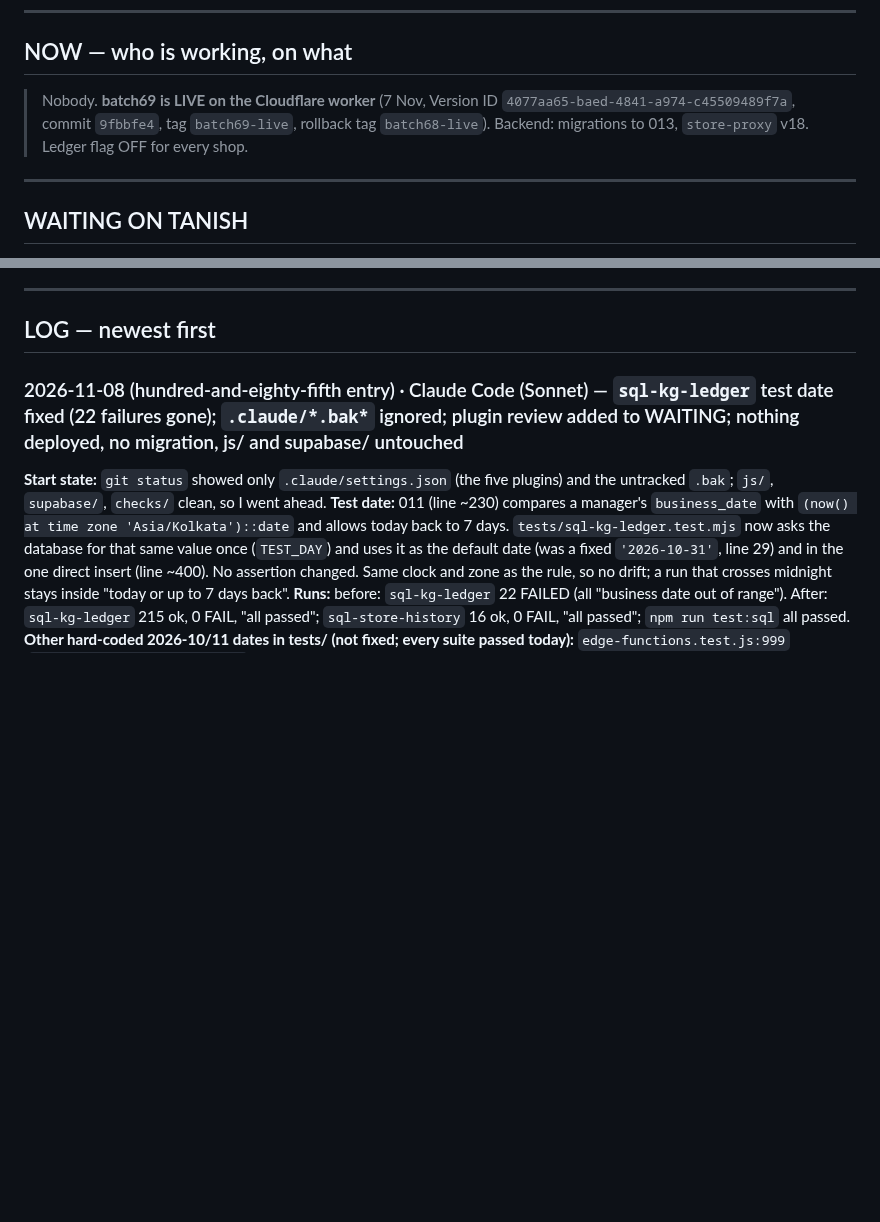
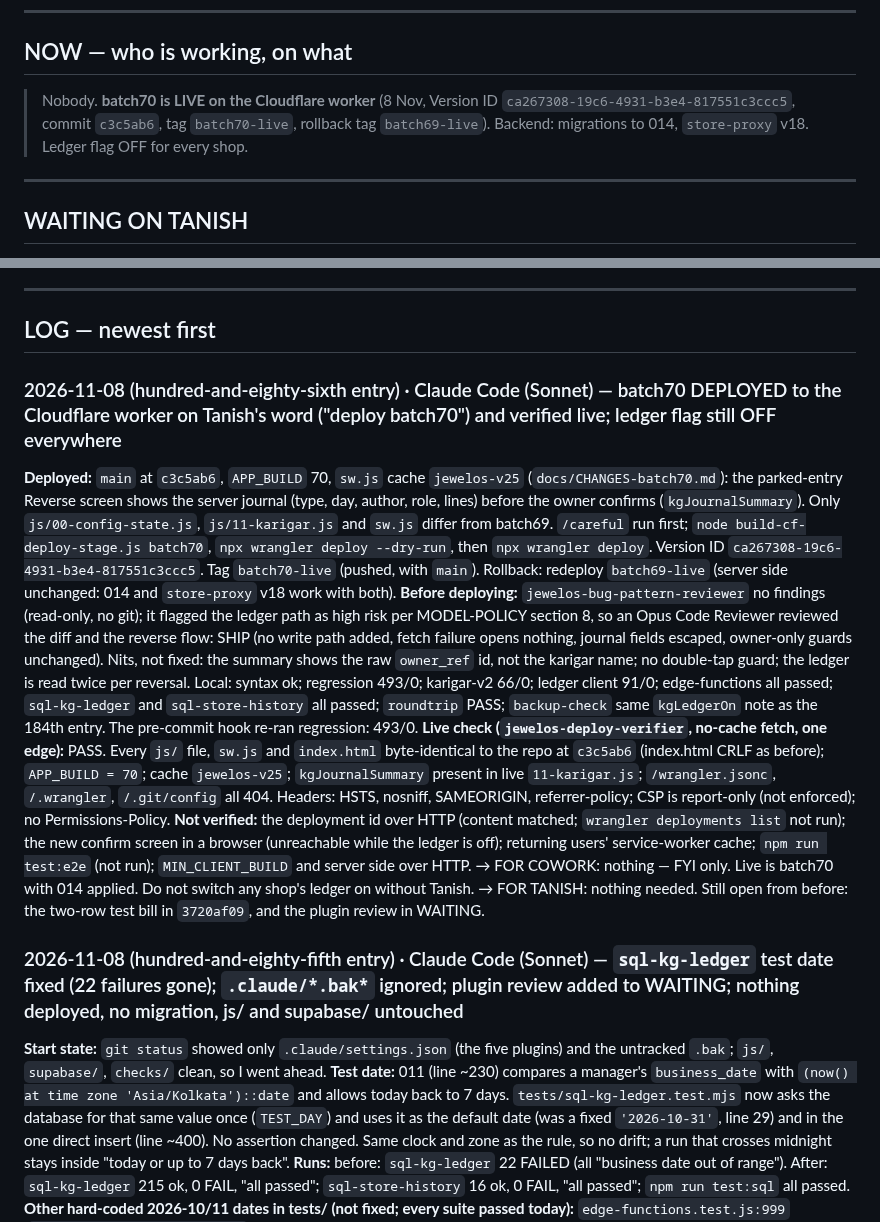
Before and after one commit to txnishh24/JewelOs, a Markdown page: HANDOFF.md, 2 parts joined by grey strips. Drawn GitHub-style; blank space fills up the shorter version.

Commit message:
HANDOFF 186th entry: batch70 deployed and verified live
Co-Authored-By: Claude Sonnet 5.5 <noreply@anthropic.com>

```diff
--- a/HANDOFF.md
+++ b/HANDOFF.md
@@ -22,7 +22,7 @@ re-open it immediately before you write and confirm your entry is still there af
 
 ## NOW — who is working, on what
 
-> Nobody. **batch69 is LIVE on the Cloudflare worker** (7 Nov, Version ID `4077aa65-baed-4841-a974-c45509489f7a`, commit `9fbbfe4`, tag `batch69-live`, rollback tag `batch68-live`). Backend: migrations to 013, `store-proxy` v18. Ledger flag OFF for every shop.
+> Nobody. **batch70 is LIVE on the Cloudflare worker** (8 Nov, Version ID `ca267308-19c6-4931-b3e4-817551c3ccc5`, commit `c3c5ab6`, tag `batch70-live`, rollback tag `batch69-live`). Backend: migrations to 014, `store-proxy` v18. Ledger flag OFF for every shop.
 ---
 
 ## WAITING ON TANISH
@@ -69,6 +69,15 @@ or re-add tier UI.
 ---
 
 ## LOG — newest first
+
+### 2026-11-08 (hundred-and-eighty-sixth entry) · Claude Code (Sonnet) — batch70 DEPLOYED to the Cloudflare worker on Tanish's word ("deploy batch70") and verified live; ledger flag still OFF everywhere
+
+**Deployed:** `main` at `c3c5ab6`, `APP_BUILD` 70, `sw.js` cache `jewelos-v25` (`docs/CHANGES-batch70.md`): the parked-entry Reverse screen shows the server journal (type, day, author, role, lines) before the owner confirms (`kgJournalSummary`). Only `js/00-config-state.js`, `js/11-karigar.js` and `sw.js` differ from batch69. `/careful` run first; `node build-cf-deploy-stage.js batch70`, `npx wrangler deploy --dry-run`, then `npx wrangler deploy`. Version ID `ca267308-19c6-4931-b3e4-817551c3ccc5`. Tag `batch70-live` (pushed, with `main`). Rollback: redeploy `batch69-live` (server side unchanged: 014 and `store-proxy` v18 work with both).
+**Before deploying:** `jewelos-bug-pattern-reviewer` no findings (read-only, no git); it flagged the ledger path as high risk per MODEL-POLICY section 8, so an Opus Code Reviewer reviewed the diff and the reverse flow: SHIP (no write path added, fetch failure opens nothing, journal fields escaped, owner-only guards unchanged). Nits, not fixed: the summary shows the raw `owner_ref` id, not the karigar name; no double-tap guard; the ledger is read twice per reversal. Local: syntax ok; regression 493/0; karigar-v2 66/0; ledger client 91/0; edge-functions all passed; `sql-kg-ledger` and `sql-store-history` all passed; `roundtrip` PASS; `backup-check` same `kgLedgerOn` note as the 184th entry. The pre-commit hook re-ran regression: 493/0.
+**Live check (`jewelos-deploy-verifier`, no-cache fetch, one edge):** PASS. Every `js/` file, `sw.js` and `index.html` byte-identical to the repo at `c3c5ab6` (index.html CRLF as before); `APP_BUILD = 70`; cache `jewelos-v25`; `kgJournalSummary` present in live `11-karigar.js`; `/wrangler.jsonc`, `/.wrangler`, `/.git/config` all 404. Headers: HSTS, nosniff, SAMEORIGIN, referrer-policy; CSP is report-only (not enforced); no Permissions-Policy.
+**Not verified:** the deployment id over HTTP (content matched; `wrangler deployments list` not run); the new confirm screen in a browser (unreachable while the ledger is off); returning users' service-worker cache; `npm run test:e2e` (not run); `MIN_CLIENT_BUILD` and server side over HTTP.
+→ FOR COWORK: nothing — FYI only. Live is batch70 with 014 applied. Do not switch any shop's ledger on without Tanish.
+→ FOR TANISH: nothing needed. Still open from before: the two-row test bill in `3720af09`, and the plugin review in WAITING.
 
 ### 2026-11-08 (hundred-and-eighty-fifth entry) · Claude Code (Sonnet) — `sql-kg-ledger` test date fixed (22 failures gone); `.claude/*.bak*` ignored; plugin review added to WAITING; nothing deployed, no migration, js/ and supabase/ untouched
 
```
